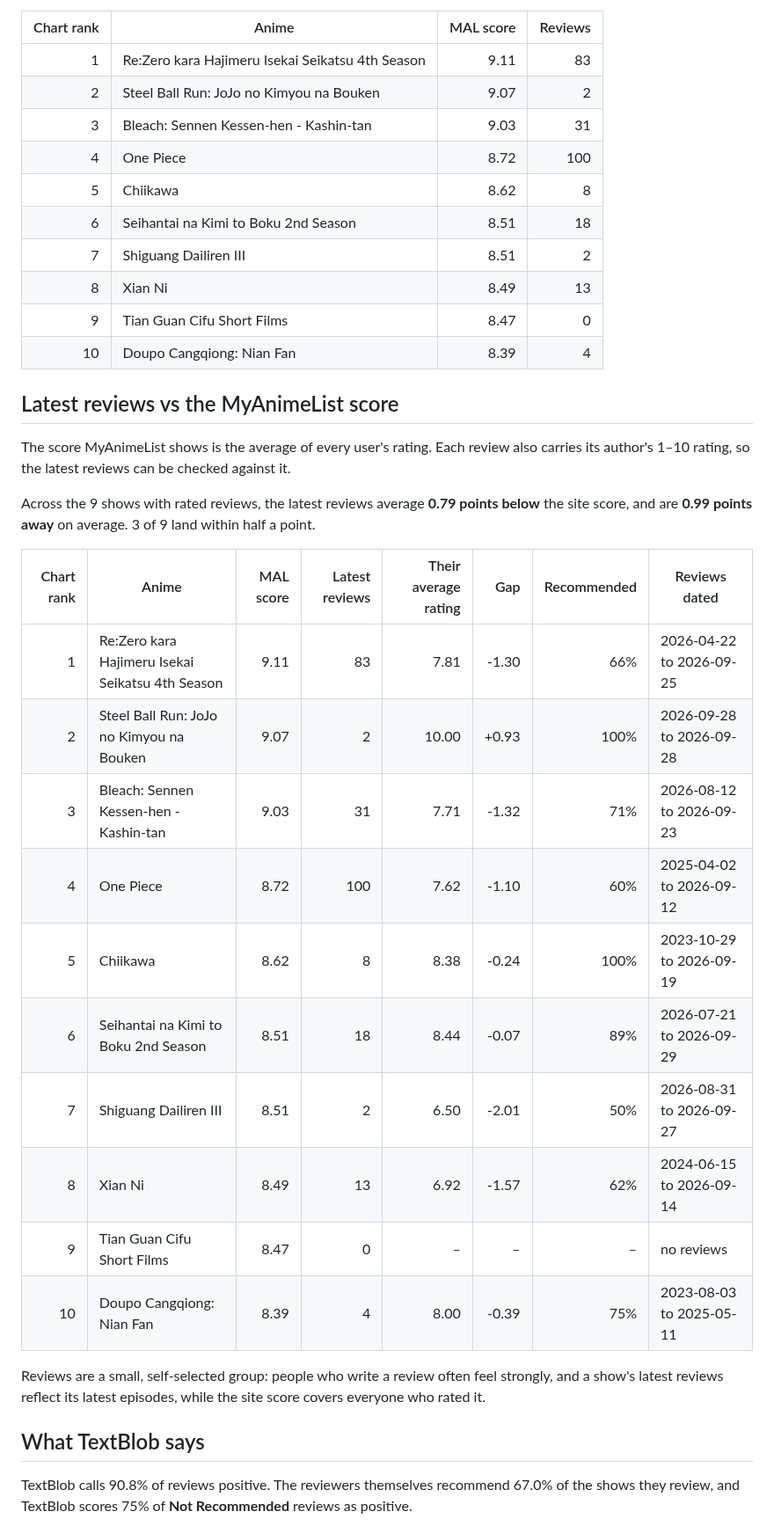
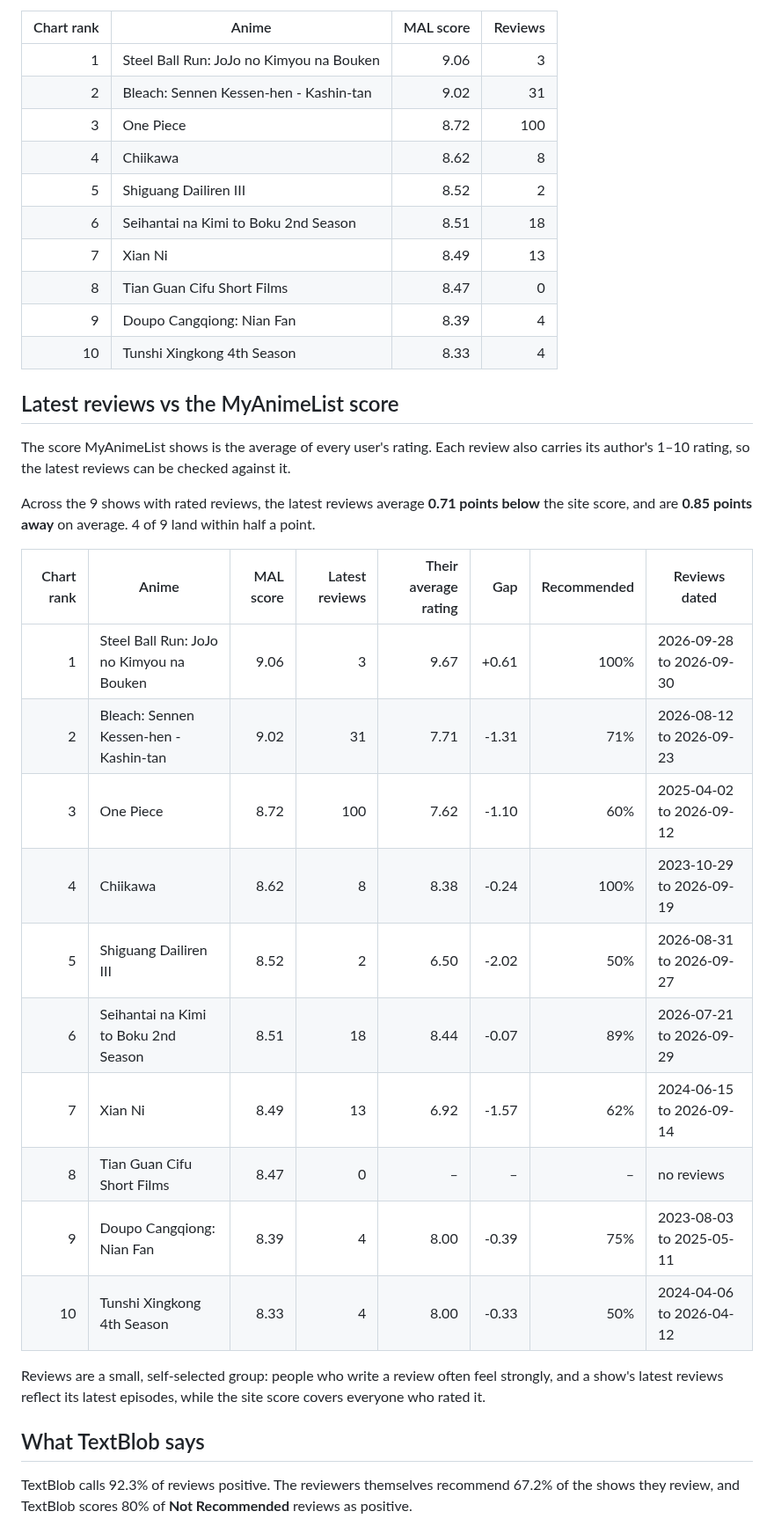
Before and after one commit to harsh-github007/Anime-Reviews-Sentimental-Analysis, a Markdown page: results/results.md, the part around one of its changes. Shown at 88% size. Drawn GitHub-style.

```diff
--- a/results/results.md
+++ b/results/results.md
@@ -9,41 +9,41 @@ The top 10 anime on MyAnimeList's top airing chart on 2026-09-30, and each one's
 
 | Chart rank | Anime | MAL score | Reviews |
 | ---: | --- | ---: | ---: |
-| 1 | Re:Zero kara Hajimeru Isekai Seikatsu 4th Season | 9.11 | 83 |
-| 2 | Steel Ball Run: JoJo no Kimyou na Bouken | 9.07 | 2 |
-| 3 | Bleach: Sennen Kessen-hen - Kashin-tan | 9.03 | 31 |
-| 4 | One Piece | 8.72 | 100 |
-| 5 | Chiikawa | 8.62 | 8 |
+| 1 | Steel Ball Run: JoJo no Kimyou na Bouken | 9.06 | 3 |
+| 2 | Bleach: Sennen Kessen-hen - Kashin-tan | 9.02 | 31 |
+| 3 | One Piece | 8.72 | 100 |
+| 4 | Chiikawa | 8.62 | 8 |
+| 5 | Shiguang Dailiren III | 8.52 | 2 |
 | 6 | Seihantai na Kimi to Boku 2nd Season | 8.51 | 18 |
-| 7 | Shiguang Dailiren III | 8.51 | 2 |
-| 8 | Xian Ni | 8.49 | 13 |
-| 9 | Tian Guan Cifu Short Films | 8.47 | 0 |
-| 10 | Doupo Cangqiong: Nian Fan | 8.39 | 4 |
+| 7 | Xian Ni | 8.49 | 13 |
+| 8 | Tian Guan Cifu Short Films | 8.47 | 0 |
+| 9 | Doupo Cangqiong: Nian Fan | 8.39 | 4 |
+| 10 | Tunshi Xingkong 4th Season | 8.33 | 4 |
 
 ## Latest reviews vs the MyAnimeList score
 
 The score MyAnimeList shows is the average of every user's rating. Each review also carries its author's 1–10 rating, so the latest reviews can be checked against it.
 
-Across the 9 shows with rated reviews, the latest reviews average **0.79 points below** the site score, and are **0.99 points away** on average. 3 of 9 land within half a point.
+Across the 9 shows with rated reviews, the latest reviews average **0.71 points below** the site score, and are **0.85 points away** on average. 4 of 9 land within half a point.
 
 | Chart rank | Anime | MAL score | Latest reviews | Their average rating | Gap | Recommended | Reviews dated |
 | ---: | --- | ---: | ---: | ---: | ---: | ---: | --- |
-| 1 | Re:Zero kara Hajimeru Isekai Seikatsu 4th Season | 9.11 | 83 | 7.81 | -1.30 | 66% | 2026-04-22 to 2026-09-25 |
-| 2 | Steel Ball Run: JoJo no Kimyou na Bouken | 9.07 | 2 | 10.00 | +0.93 | 100% | 2026-09-28 to 2026-09-28 |
-| 3 | Bleach: Sennen Kessen-hen - Kashin-tan | 9.03 | 31 | 7.71 | -1.32 | 71% | 2026-08-12 to 2026-09-23 |
-| 4 | One Piece | 8.72 | 100 | 7.62 | -1.10 | 60% | 2025-04-02 to 2026-09-12 |
-| 5 | Chiikawa | 8.62 | 8 | 8.38 | -0.24 | 100% | 2023-10-29 to 2026-09-19 |
+| 1 | Steel Ball Run: JoJo no Kimyou na Bouken | 9.06 | 3 | 9.67 | +0.61 | 100% | 2026-09-28 to 2026-09-30 |
+| 2 | Bleach: Sennen Kessen-hen - Kashin-tan | 9.02 | 31 | 7.71 | -1.31 | 71% | 2026-08-12 to 2026-09-23 |
+| 3 | One Piece | 8.72 | 100 | 7.62 | -1.10 | 60% | 2025-04-02 to 2026-09-12 |
+| 4 | Chiikawa | 8.62 | 8 | 8.38 | -0.24 | 100% | 2023-10-29 to 2026-09-19 |
+| 5 | Shiguang Dailiren III | 8.52 | 2 | 6.50 | -2.02 | 50% | 2026-08-31 to 2026-09-27 |
 | 6 | Seihantai na Kimi to Boku 2nd Season | 8.51 | 18 | 8.44 | -0.07 | 89% | 2026-07-21 to 2026-09-29 |
-| 7 | Shiguang Dailiren III | 8.51 | 2 | 6.50 | -2.01 | 50% | 2026-08-31 to 2026-09-27 |
-| 8 | Xian Ni | 8.49 | 13 | 6.92 | -1.57 | 62% | 2024-06-15 to 2026-09-14 |
-| 9 | Tian Guan Cifu Short Films | 8.47 | 0 | – | – | – | no reviews |
-| 10 | Doupo Cangqiong: Nian Fan | 8.39 | 4 | 8.00 | -0.39 | 75% | 2023-08-03 to 2025-05-11 |
+| 7 | Xian Ni | 8.49 | 13 | 6.92 | -1.57 | 62% | 2024-06-15 to 2026-09-14 |
+| 8 | Tian Guan Cifu Short Films | 8.47 | 0 | – | – | – | no reviews |
+| 9 | Doupo Cangqiong: Nian Fan | 8.39 | 4 | 8.00 | -0.39 | 75% | 2023-08-03 to 2025-05-11 |
+| 10 | Tunshi Xingkong 4th Season | 8.33 | 4 | 8.00 | -0.33 | 50% | 2024-04-06 to 2026-04-12 |
 
 Reviews are a small, self-selected group: people who write a review often feel strongly, and a show's latest reviews reflect its latest episodes, while the site score covers everyone who rated it.
 
 ## What TextBlob says
 
-TextBlob calls 90.8% of reviews positive. The reviewers themselves recommend 67.0% of the shows they review, and TextBlob scores 75% of **Not Recommended** reviews as positive.
+TextBlob calls 92.3% of reviews positive. The reviewers themselves recommend 67.2% of the shows they review, and TextBlob scores 80% of **Not Recommended** reviews as positive.
 
 ![TextBlob polarity by verdict](figures/textblob_by_verdict.png)
 
```
Also changed, not shown: other parts of results/results.md (+13 -25 lines), results/figures/methods.png, results/figures/textblob_by_verdict.png, 4 other files.
